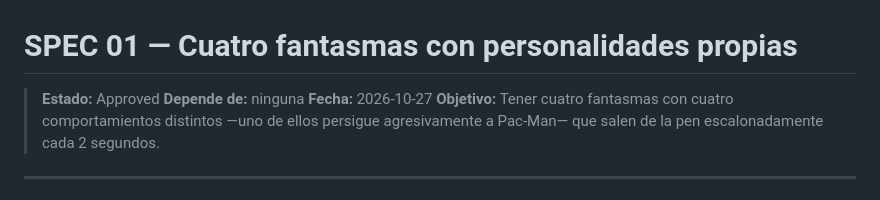
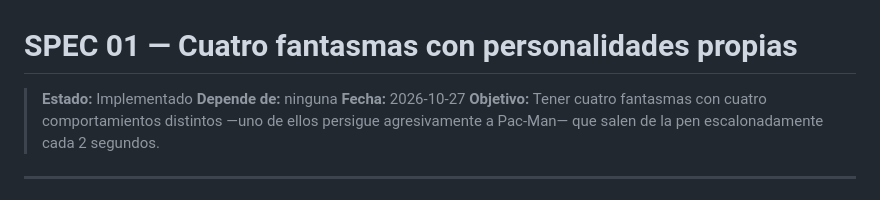
Before and after one commit to jlsantosDev/open-pacman, a Markdown page: specs/01-ghost-personalities.md, the part around the change. Drawn GitHub-style.

Commit message:
Implementados en la spec 01

```diff
--- a/specs/01-ghost-personalities.md
+++ b/specs/01-ghost-personalities.md
@@ -1,6 +1,6 @@
 # SPEC 01 — Cuatro fantasmas con personalidades propias
 
-> **Estado:** Approved
+> **Estado:** Implementado
 > **Depende de:** ninguna
 > **Fecha:** 2026-10-27
 > **Objetivo:** Tener cuatro fantasmas con cuatro comportamientos distintos —uno de ellos persigue agresivamente a Pac-Man— que salen de la pen escalonadamente cada 2 segundos.
```
